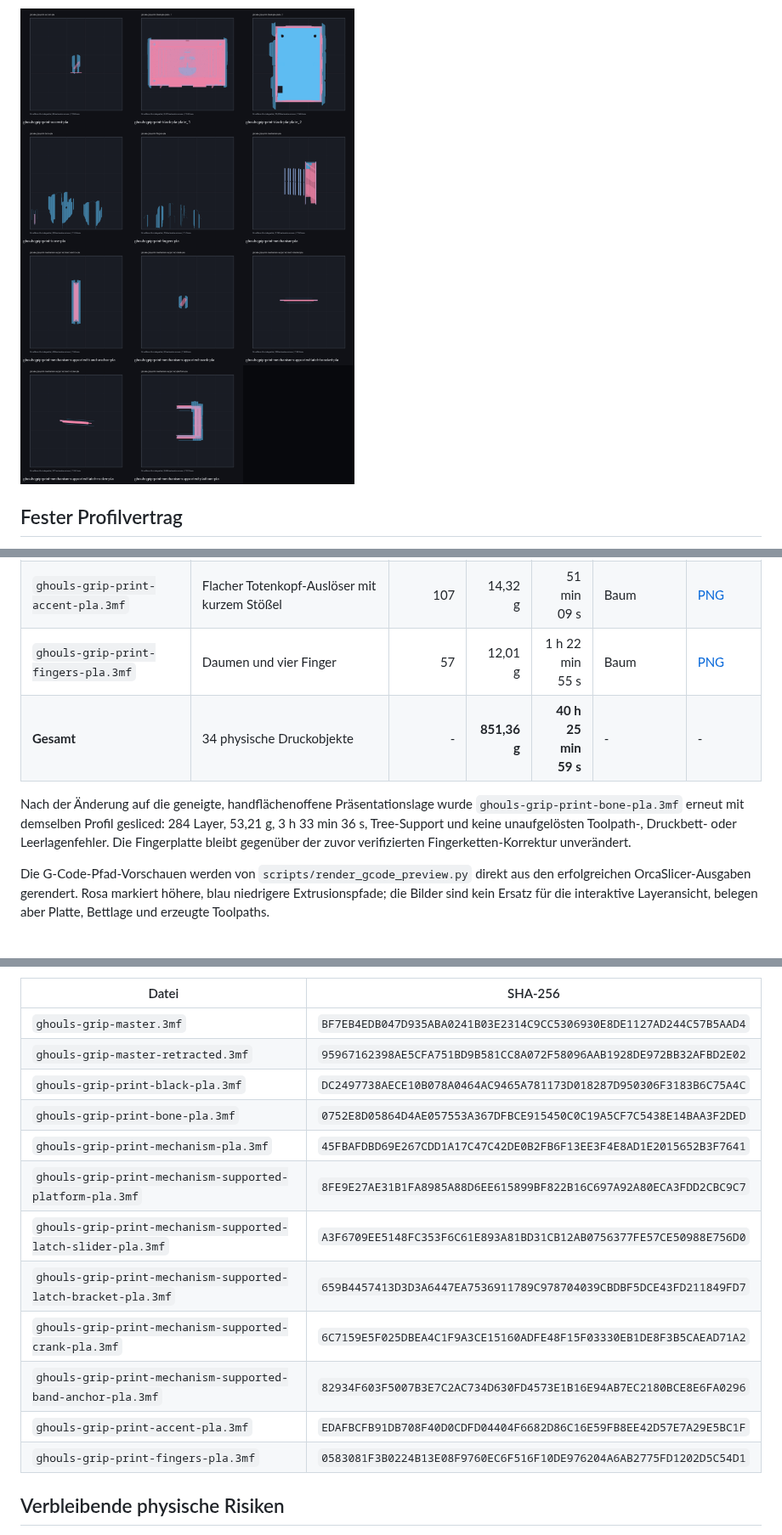
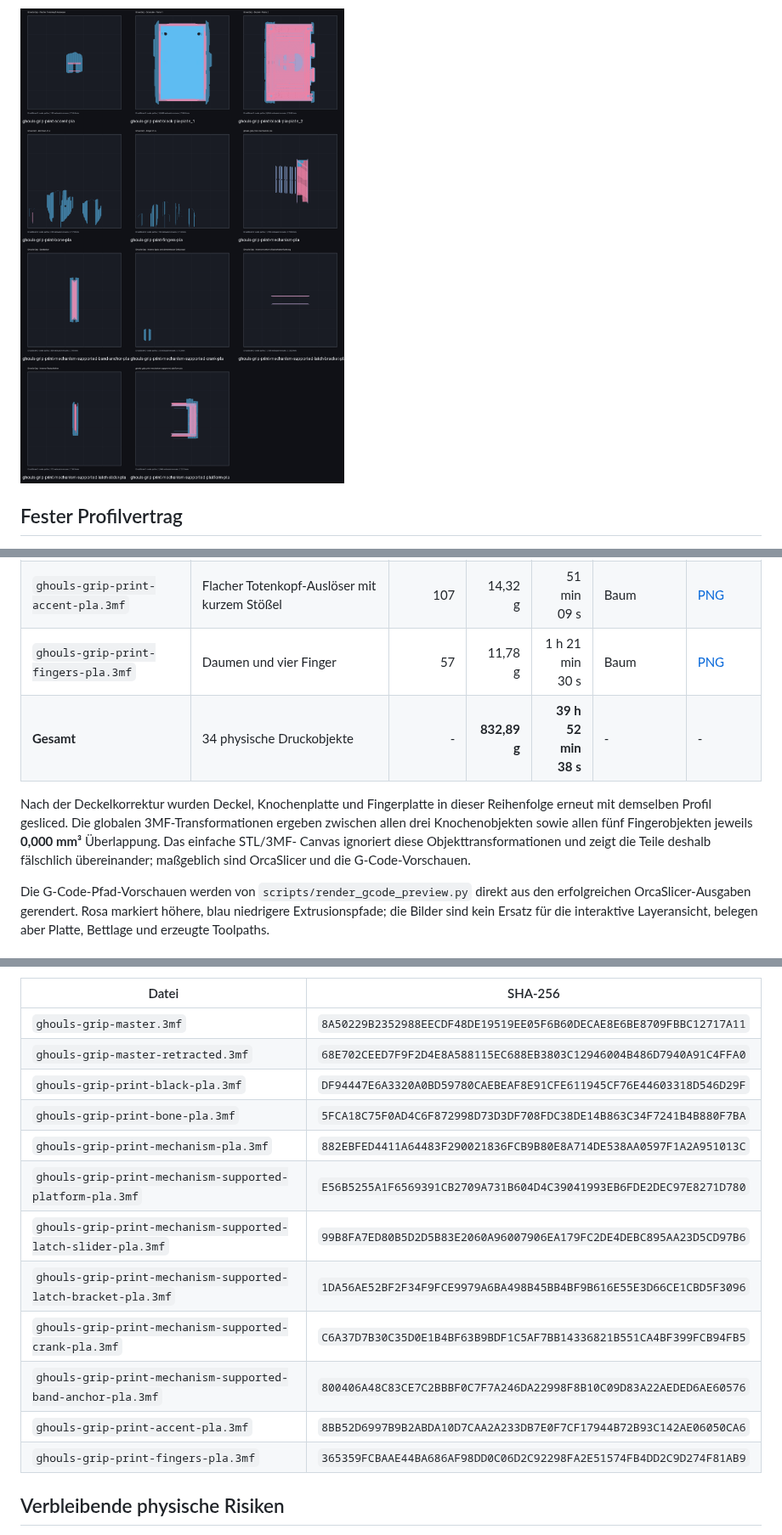
Before and after one commit to harrybin/3d-printing-models, a Markdown page: docs/ghouls-grip-druckvalidierung.md, 3 parts joined by grey strips. Shown at 85% size. Rendered like a GitHub page; pictures changed too: docs/images/ghouls-grip-slice-overview.png.

```diff
--- a/docs/ghouls-grip-druckvalidierung.md
+++ b/docs/ghouls-grip-druckvalidierung.md
@@ -38,14 +38,15 @@ Toolpath-conflict-, Out-of-bed-, Empty-layer- oder Invalid-toolpath-Warnung.
 | `ghouls-grip-print-mechanism-supported-crank-pla.3mf` | Interne Spule und abnehmbarer Schlüssel | 165 | 5,73 g | 22 min 31 s | normal/snug | [PNG](images/ghouls-grip-slices/ghouls-grip-print-mechanism-supported-crank-pla.png) |
 | `ghouls-grip-print-mechanism-supported-band-anchor-pla.3mf` | Bandanker | 143 | 12,25 g | 39 min 56 s | normal/snug | [PNG](images/ghouls-grip-slices/ghouls-grip-print-mechanism-supported-band-anchor-pla.png) |
 | `ghouls-grip-print-accent-pla.3mf` | Flacher Totenkopf-Auslöser mit kurzem Stößel | 107 | 14,32 g | 51 min 09 s | Baum | [PNG](images/ghouls-grip-slices/ghouls-grip-print-accent-pla.png) |
-| `ghouls-grip-print-fingers-pla.3mf` | Daumen und vier Finger | 57 | 12,01 g | 1 h 22 min 55 s | Baum | [PNG](images/ghouls-grip-slices/ghouls-grip-print-fingers-pla.png) |
-| **Gesamt** | 34 physische Druckobjekte | - | **851,36 g** | **40 h 25 min 59 s** | - | - |
+| `ghouls-grip-print-fingers-pla.3mf` | Daumen und vier Finger | 57 | 11,78 g | 1 h 21 min 30 s | Baum | [PNG](images/ghouls-grip-slices/ghouls-grip-print-fingers-pla.png) |
+| **Gesamt** | 34 physische Druckobjekte | - | **832,89 g** | **39 h 52 min 38 s** | - | - |
 
-Nach der Änderung auf die geneigte, handflächenoffene Präsentationslage wurde
-`ghouls-grip-print-bone-pla.3mf` erneut mit demselben Profil gesliced:
-284 Layer, 53,21 g, 3 h 33 min 36 s, Tree-Support und keine unaufgelösten
-Toolpath-, Druckbett- oder Leerlagenfehler. Die Fingerplatte bleibt gegenüber
-der zuvor verifizierten Fingerketten-Korrektur unverändert.
+Nach der Deckelkorrektur wurden Deckel, Knochenplatte und Fingerplatte in
+dieser Reihenfolge erneut mit demselben Profil gesliced. Die globalen
+3MF-Transformationen ergeben zwischen allen drei Knochenobjekten sowie allen
+fünf Fingerobjekten jeweils **0,000 mm³** Überlappung. Das einfache STL/3MF-
+Canvas ignoriert diese Objekttransformationen und zeigt die Teile deshalb
+fälschlich übereinander; maßgeblich sind OrcaSlicer und die G-Code-Vorschauen.
 
 Die G-Code-Pfad-Vorschauen werden von `scripts/render_gcode_preview.py` direkt
 aus den erfolgreichen OrcaSlicer-Ausgaben gerendert. Rosa markiert höhere,
@@ -72,18 +73,18 @@ regeneriert. SHA-256:
 
 | Datei | SHA-256 |
 | --- | --- |
-| `ghouls-grip-master.3mf` | `BF7EB4EDB047D935ABA0241B03E2314C9CC5306930E8DE1127AD244C57B5AAD4` |
-| `ghouls-grip-master-retracted.3mf` | `95967162398AE5CFA751BD9B581CC8A072F58096AAB1928DE972BB32AFBD2E02` |
-| `ghouls-grip-print-black-pla.3mf` | `DC2497738AECE10B078A0464AC9465A781173D018287D950306F3183B6C75A4C` |
-| `ghouls-grip-print-bone-pla.3mf` | `0752E8D05864D4AE057553A367DFBCE915450C0C19A5CF7C5438E14BAA3F2DED` |
-| `ghouls-grip-print-mechanism-pla.3mf` | `45FBAFDBD69E267CDD1A17C47C42DE0B2FB6F13EE3F4E8AD1E2015652B3F7641` |
-| `ghouls-grip-print-mechanism-supported-platform-pla.3mf` | `8FE9E27AE31B1FA8985A88D6EE615899BF822B16C697A92A80ECA3FDD2CBC9C7` |
-| `ghouls-grip-print-mechanism-supported-latch-slider-pla.3mf` | `A3F6709EE5148FC353F6C61E893A81BD31CB12AB0756377FE57CE50988E756D0` |
-| `ghouls-grip-print-mechanism-supported-latch-bracket-pla.3mf` | `659B4457413D3D3A6447EA7536911789C978704039CBDBF5DCE43FD211849FD7` |
-| `ghouls-grip-print-mechanism-supported-crank-pla.3mf` | `6C7159E5F025DBEA4C1F9A3CE15160ADFE48F15F03330EB1DE8F3B5CAEAD71A2` |
-| `ghouls-grip-print-mechanism-supported-band-anchor-pla.3mf` | `82934F603F5007B3E7C2AC734D630FD4573E1B16E94AB7EC2180BCE8E6FA0296` |
-| `ghouls-grip-print-accent-pla.3mf` | `EDAFBCFB91DB708F40D0CDFD04404F6682D86C16E59FB8EE42D57E7A29E5BC1F` |
-| `ghouls-grip-print-fingers-pla.3mf` | `0583081F3B0224B13E08F9760EC6F516F10DE976204A6AB2775FD1202D5C54D1` |
+| `ghouls-grip-master.3mf` | `8A50229B2352988EECDF48DE19519EE05F6B60DECAE8E6BE8709FBBC12717A11` |
+| `ghouls-grip-master-retracted.3mf` | `68E702CEED7F9F2D4E8A588115EC688EB3803C12946004B486D7940A91C4FFA0` |
+| `ghouls-grip-print-black-pla.3mf` | `DF94447E6A3320A0BD59780CAEBEAF8E91CFE611945CF76E44603318D546D29F` |
+| `ghouls-grip-print-bone-pla.3mf` | `5FCA18C75F0AD4C6F872998D73D3DF708FDC38DE14B863C34F7241B4B880F7BA` |
+| `ghouls-grip-print-mechanism-pla.3mf` | `882EBFED4411A64483F290021836FCB9B80E8A714DE538AA0597F1A2A951013C` |
+| `ghouls-grip-print-mechanism-supported-platform-pla.3mf` | `E56B5255A1F6569391CB2709A731B604D4C39041993EB6FDE2DEC97E8271D780` |
+| `ghouls-grip-print-mechanism-supported-latch-slider-pla.3mf` | `99B8FA7ED80B5D2D5B83E2060A96007906EA179FC2DE4DEBC895AA23D5CD97B6` |
+| `ghouls-grip-print-mechanism-supported-latch-bracket-pla.3mf` | `1DA56AE52BF2F34F9FCE9979A6BA498B45BB4BF9B616E55E3D66CE1CBD5F3096` |
+| `ghouls-grip-print-mechanism-supported-crank-pla.3mf` | `C6A37D7B30C35D0E1B4BF63B9BDF1C5AF7BB14336821B551CA4BF399FCB94FB5` |
+| `ghouls-grip-print-mechanism-supported-band-anchor-pla.3mf` | `800406A48C83CE7C2BBBF0C7F7A246DA22998F8B10C09D83A22AEDED6AE60576` |
+| `ghouls-grip-print-accent-pla.3mf` | `8BB52D6997B9B2ABDA10D7CAA2A233DB7E0F7CF17944B72B93C142AE06050CA6` |
+| `ghouls-grip-print-fingers-pla.3mf` | `365359FCBAAE44BA686AF98DD0C06D2C92298FA2E51574FB4DD2C9D274F81AB9` |
 
 ## Verbleibende physische Risiken
 
```
Also changed, not shown: other parts of docs/ghouls-grip-druckvalidierung.md (+5 -5 lines), docs/ghouls-grip-masse-und-bauanleitung.md (+7 -4 lines), docs/ghouls-grip-mechanik-verifikation.md (+2 -1 lines), docs/images/ghouls-grip-deployed.png, docs/images/ghouls-grip-retracted.png, docs/images/ghouls-grip-slices/ghouls-grip-print-black-pla-plate_1.png, docs/images/ghouls-grip-slices/ghouls-grip-print-black-pla-plate_2.png, docs/images/ghouls-grip-slices/ghouls-grip-print-bone-pla.png, 4 other files.
